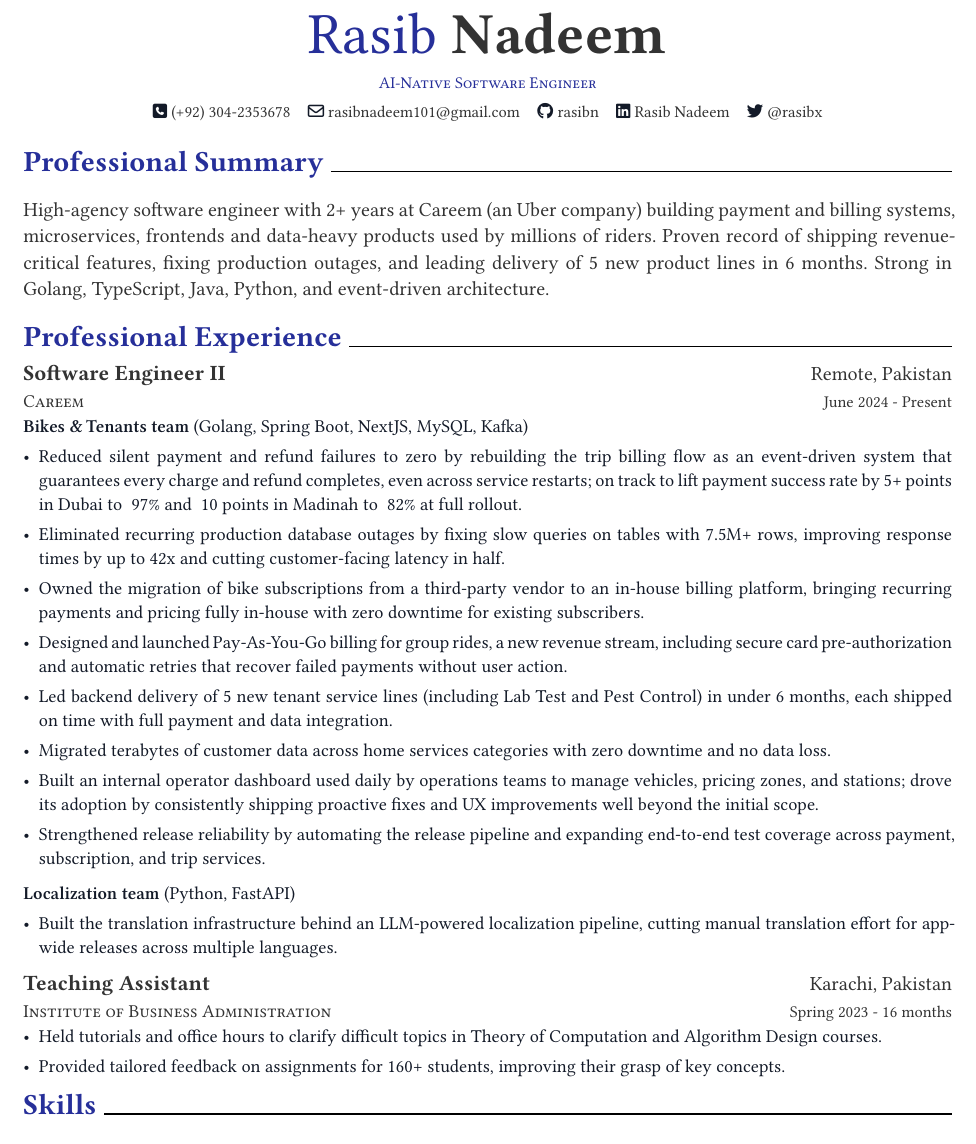
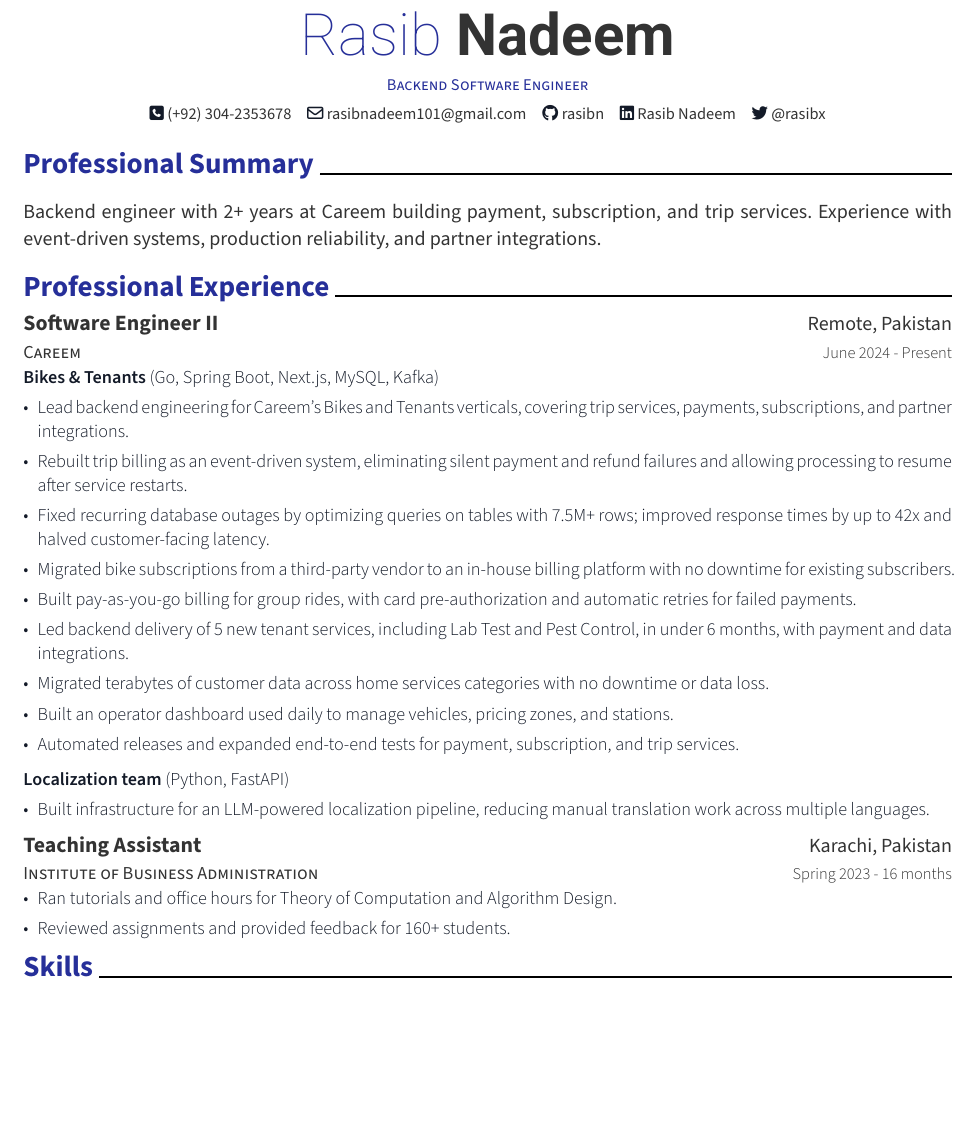
Before and after one commit to rasibn/resume, a Typst document (resume.typ): part of the page, cut so that both start at the same text, the shorter picture padded with empty space. The pictures show the PDF file resume.pdf that the author committed with the source.

Commit message:
Refine resume wording and highlight backend leadership

```diff
--- a/resume.typ
+++ b/resume.typ
@@ -35,7 +35,7 @@
 
 = Professional Summary
 
-High-agency software engineer with 2+ years at Careem (an Uber company) building payment and billing systems, microservices, frontends and data-heavy products used by millions of riders. Proven record of shipping revenue-critical features, fixing production outages, and leading delivery of 5 new product lines in 6 months. Strong in Golang, TypeScript, Java, Python, and event-driven architecture.
+Backend engineer with 2+ years at Careem building payment, subscription, and trip services. Experience with event-driven systems, production reliability, and partner integrations.
 
 = Professional Experience
 
@@ -47,18 +47,19 @@ High-agency software engineer with 2+ years at Careem (an Uber company) building
 )
 
 #resume-item[
-  *Bikes & Tenants team* (Golang, Spring Boot, NextJS, MySQL, Kafka)
-  - Reduced silent payment and refund failures to zero by rebuilding the trip billing flow as an event-driven system that guarantees every charge and refund completes, even across service restarts; on track to lift payment success rate by 5+ points in Dubai to ~97% and ~10 points in Madinah to ~82% at full rollout.
-  - Eliminated recurring production database outages by fixing slow queries on tables with 7.5M+ rows, improving response times by up to 42x and cutting customer-facing latency in half.
-  - Owned the migration of bike subscriptions from a third-party vendor to an in-house billing platform, bringing recurring payments and pricing fully in-house with zero downtime for existing subscribers.
-  - Designed and launched Pay-As-You-Go billing for group rides, a new revenue stream, including secure card pre-authorization and automatic retries that recover failed payments without user action.
-  - Led backend delivery of 5 new tenant service lines (including Lab Test and Pest Control) in under 6 months, each shipped on time with full payment and data integration.
-  - Migrated terabytes of customer data across home services categories with zero downtime and no data loss.
-  - Built an internal operator dashboard used daily by operations teams to manage vehicles, pricing zones, and stations; drove its adoption by consistently shipping proactive fixes and UX improvements well beyond the initial scope.
-  - Strengthened release reliability by automating the release pipeline and expanding end-to-end test coverage across payment, subscription, and trip services.
+  *Bikes & Tenants* (Go, Spring Boot, Next.js, MySQL, Kafka)
+  - Lead backend engineering for Careem's Bikes and Tenants verticals, covering trip services, payments, subscriptions, and partner integrations.
+  - Rebuilt trip billing as an event-driven system, eliminating silent payment and refund failures and allowing processing to resume after service restarts.
+  - Fixed recurring database outages by optimizing queries on tables with 7.5M+ rows; improved response times by up to 42x and halved customer-facing latency.
+  - Migrated bike subscriptions from a third-party vendor to an in-house billing platform with no downtime for existing subscribers.
+  - Built pay-as-you-go billing for group rides, with card pre-authorization and automatic retries for failed payments.
+  - Led backend delivery of 5 new tenant services, including Lab Test and Pest Control, in under 6 months, with payment and data integrations.
+  - Migrated terabytes of customer data across home services categories with no downtime or data loss.
+  - Built an operator dashboard used daily to manage vehicles, pricing zones, and stations.
+  - Automated releases and expanded end-to-end tests for payment, subscription, and trip services.
 
   *Localization team* (Python, FastAPI)
-  - Built the translation infrastructure behind an LLM-powered localization pipeline, cutting manual translation effort for app-wide releases across multiple languages.
+  - Built infrastructure for an LLM-powered localization pipeline, reducing manual translation work across multiple languages.
 
 ]
 
@@ -82,8 +83,8 @@ High-agency software engineer with 2+ years at Careem (an Uber company) building
 )
 
 #resume-item[
-- Held tutorials and office hours to clarify difficult topics in Theory of Computation and Algorithm Design courses.
-- Provided tailored feedback on assignments for 160+ students, improving their grasp of key concepts.
+- Ran tutorials and office hours for Theory of Computation and Algorithm Design.
+- Reviewed assignments and provided feedback for 160+ students.
 ]
 
 = Skills
```
Also changed, not shown: resume.pdf, resume.typ (4 more changed lines).
